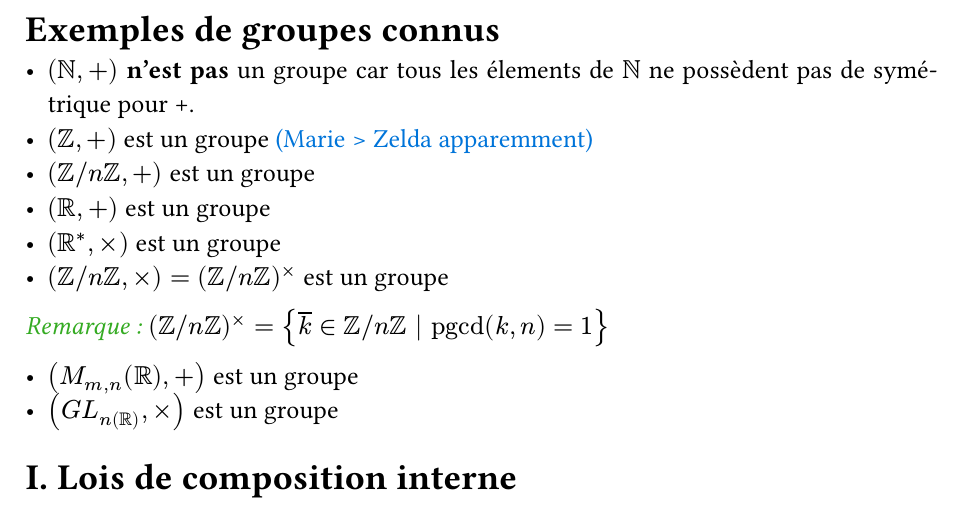
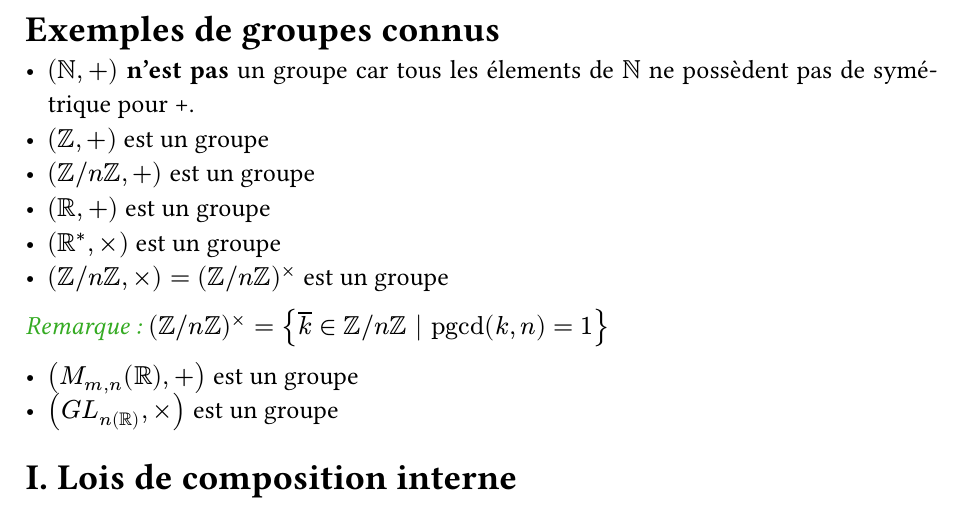
Before and after one commit to SachaBnk/L3-Maths, a Typst document (S5/src/Algèbre/Chapitre1_definitions_exemples.typ): part of page 2 of 13, cut so that both start at the same text. Compiled offline with Typst 0.15.

Commit message:
Fix formatting and remove unnecessary text in examples

```diff
--- a/S5/src/Algèbre/Chapitre1_definitions_exemples.typ
+++ b/S5/src/Algèbre/Chapitre1_definitions_exemples.typ
@@ -14,7 +14,7 @@
 = Exemples de groupes connus
 
 - $(NN, +)$ *n'est pas* un groupe car tous les élements de $NN$ ne possèdent pas de symétrique pour +.
-- $(ZZ, +)$ est un groupe #text(blue)[(Marie > Zelda apparemment)]
+- $(ZZ, +)$ est un groupe
 - $(ZZ\/n ZZ, +)$ est un groupe
 - $(RR, +)$ est un groupe
 - $(RR^*, times)$ est un groupe
```
